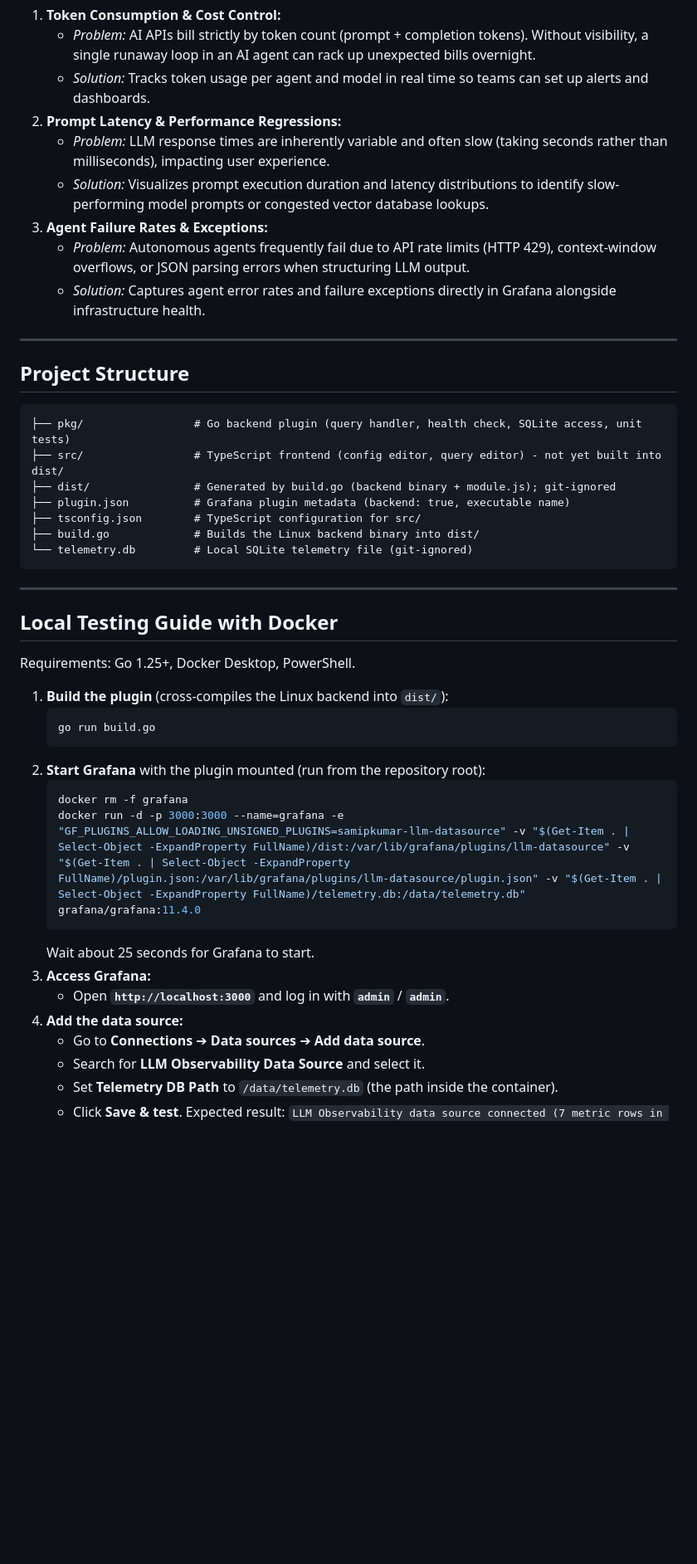
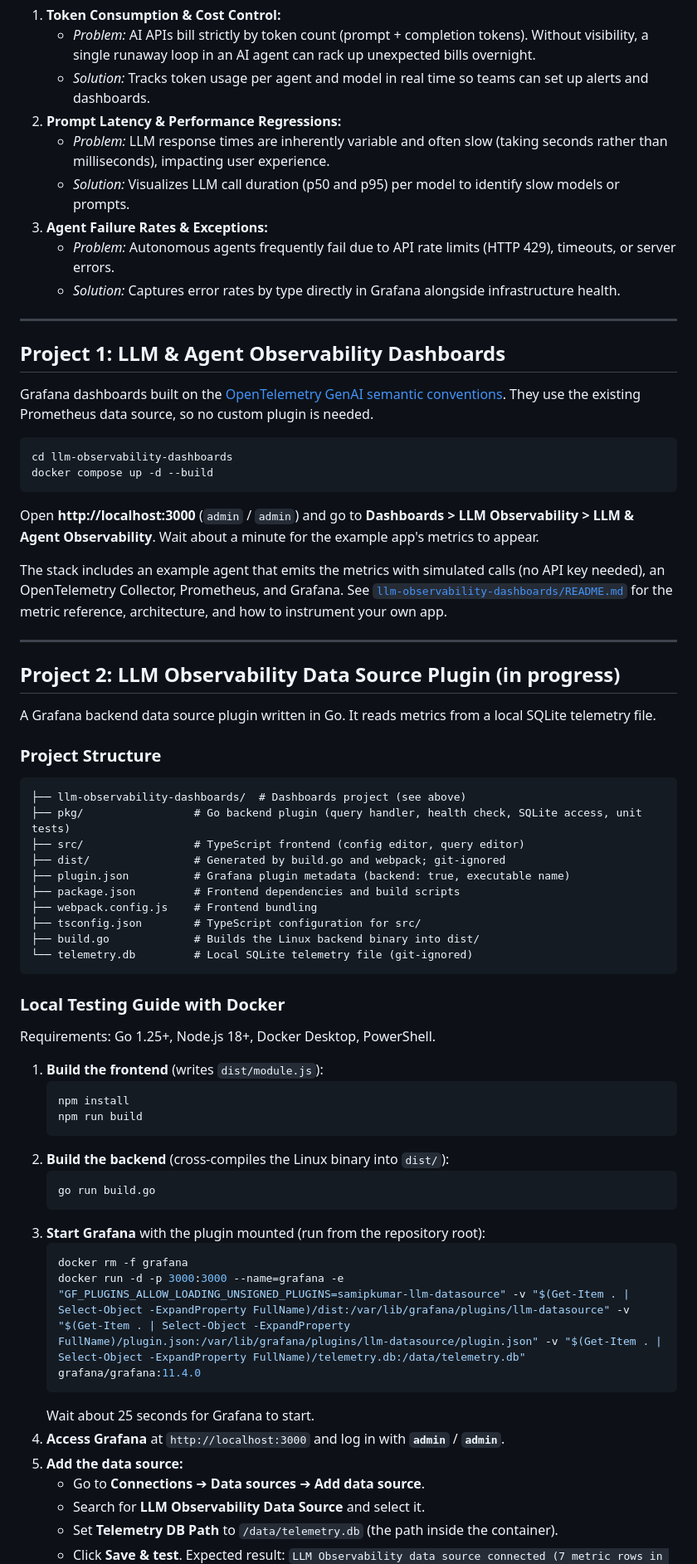
Before and after one commit to Samipkumar-Patel/Observability.Cockpit, a Markdown page: README.md, the part around one of its changes. Shown at 83% size. GitHub-like rendering; blank space fills up the shorter version.

Commit message:
Update root README for dashboards and plugin projects
Co-Authored-By: Samipkumar Patel

````diff
--- a/README.md
+++ b/README.md
@@ -21,44 +26,68 @@ When running AI workloads in production, engineering and SRE teams urgently need
    * *Solution:* Tracks token usage per agent and model in real time so teams can set up alerts and dashboards.
 2. **Prompt Latency & Performance Regressions:**
    * *Problem:* LLM response times are inherently variable and often slow (taking seconds rather than milliseconds), impacting user experience.
-   * *Solution:* Visualizes prompt execution duration and latency distributions to identify slow-performing model prompts or congested vector database lookups.
+   * *Solution:* Visualizes LLM call duration (p50 and p95) per model to identify slow models or prompts.
 3. **Agent Failure Rates & Exceptions:**
-   * *Problem:* Autonomous agents frequently fail due to API rate limits (HTTP 429), context-window overflows, or JSON parsing errors when structuring LLM output.
-   * *Solution:* Captures agent error rates and failure exceptions directly in Grafana alongside infrastructure health.
+   * *Problem:* Autonomous agents frequently fail due to API rate limits (HTTP 429), timeouts, or server errors.
+   * *Solution:* Captures error rates by type directly in Grafana alongside infrastructure health.
 
 ---
 
-## Project Structure
+## Project 1: LLM & Agent Observability Dashboards
+
+Grafana dashboards built on the [OpenTelemetry GenAI semantic conventions](https://github.com/open-telemetry/semantic-conventions-genai). They use the existing Prometheus data source, so no custom plugin is needed.
+
+```powershell
+cd llm-observability-dashboards
+docker compose up -d --build
+```
+
+Open **http://localhost:3000** (`admin` / `admin`) and go to **Dashboards > LLM Observability > LLM & Agent Observability**. Wait about a minute for the example app's metrics to appear.
+
+The stack includes an example agent that emits the metrics with simulated calls (no API key needed), an OpenTelemetry Collector, Prometheus, and Grafana. See [`llm-observability-dashboards/README.md`](llm-observability-dashboards/README.md) for the metric reference, architecture, and how to instrument your own app.
+
+---
+
+## Project 2: LLM Observability Data Source Plugin (in progress)
+
+A Grafana backend data source plugin written in Go. It reads metrics from a local SQLite telemetry file.
+
+### Project Structure
 
 ```text
+├── llm-observability-dashboards/  # Dashboards project (see above)
 ├── pkg/                 # Go backend plugin (query handler, health check, SQLite access, unit tests)
-├── src/                 # TypeScript frontend (config editor, query editor) - not yet built into dist/
-├── dist/                # Generated by build.go (backend binary + module.js); git-ignored
+├── src/                 # TypeScript frontend (config editor, query editor)
+├── dist/                # Generated by build.go and webpack; git-ignored
 ├── plugin.json          # Grafana plugin metadata (backend: true, executable name)
+├── package.json         # Frontend dependencies and build scripts
+├── webpack.config.js    # Frontend bundling
 ├── tsconfig.json        # TypeScript configuration for src/
 ├── build.go             # Builds the Linux backend binary into dist/
 └── telemetry.db         # Local SQLite telemetry file (git-ignored)
 ```
 
----
+### Local Testing Guide with Docker
 
-## Local Testing Guide with Docker
+Requirements: Go 1.25+, Node.js 18+, Docker Desktop, PowerShell.
 
-Requirements: Go 1.25+, Docker Desktop, PowerShell.
-
-1. **Build the plugin** (cross-compiles the Linux backend into `dist/`):
+1. **Build the frontend** (writes `dist/module.js`):
+   ```powershell
+   npm install
+   npm run build
+   ```
+2. **Build the backend** (cross-compiles the Linux binary into `dist/`):
    ```powershell
    go run build.go
    ```
-2. **Start Grafana** with the plugin mounted (run from the repository root):
+3. **Start Grafana** with the plugin mounted (run from the repository root):
    ```powershell
    docker rm -f grafana
    docker run -d -p 3000:3000 --name=grafana -e "GF_PLUGINS_ALLOW_LOADING_UNSIGNED_PLUGINS=samipkumar-llm-datasource" -v "$(Get-Item . | Select-Object -ExpandProperty FullName)/dist:/var/lib/grafana/plugins/llm-datasource" -v "$(Get-Item . | Select-Object -ExpandProperty FullName)/plugin.json:/var/lib/grafana/plugins/llm-datasource/plugin.json" -v "$(Get-Item . | Select-Object -ExpandProperty FullName)/telemetry.db:/data/telemetry.db" grafana/grafana:11.4.0
    ```
    Wait about 25 seconds for Grafana to start.
-3. **Access Grafana:**
-   - Open **`http://localhost:3000`** and log in with **`admin`** / **`admin`**.
-4. **Add the data source:**
+4. **Access Grafana** at `http://localhost:3000` and log in with **`admin`** / **`admin`**.
+5. **Add the data source:**
    - Go to **Connections** ➔ **Data sources** ➔ **Add data source**.
    - Search for **LLM Observability Data Source** and select it.
    - Set **Telemetry DB Path** to `/data/telemetry.db` (the path inside the container).
````
Also changed, not shown: other parts of README.md (+10 -5 lines).
